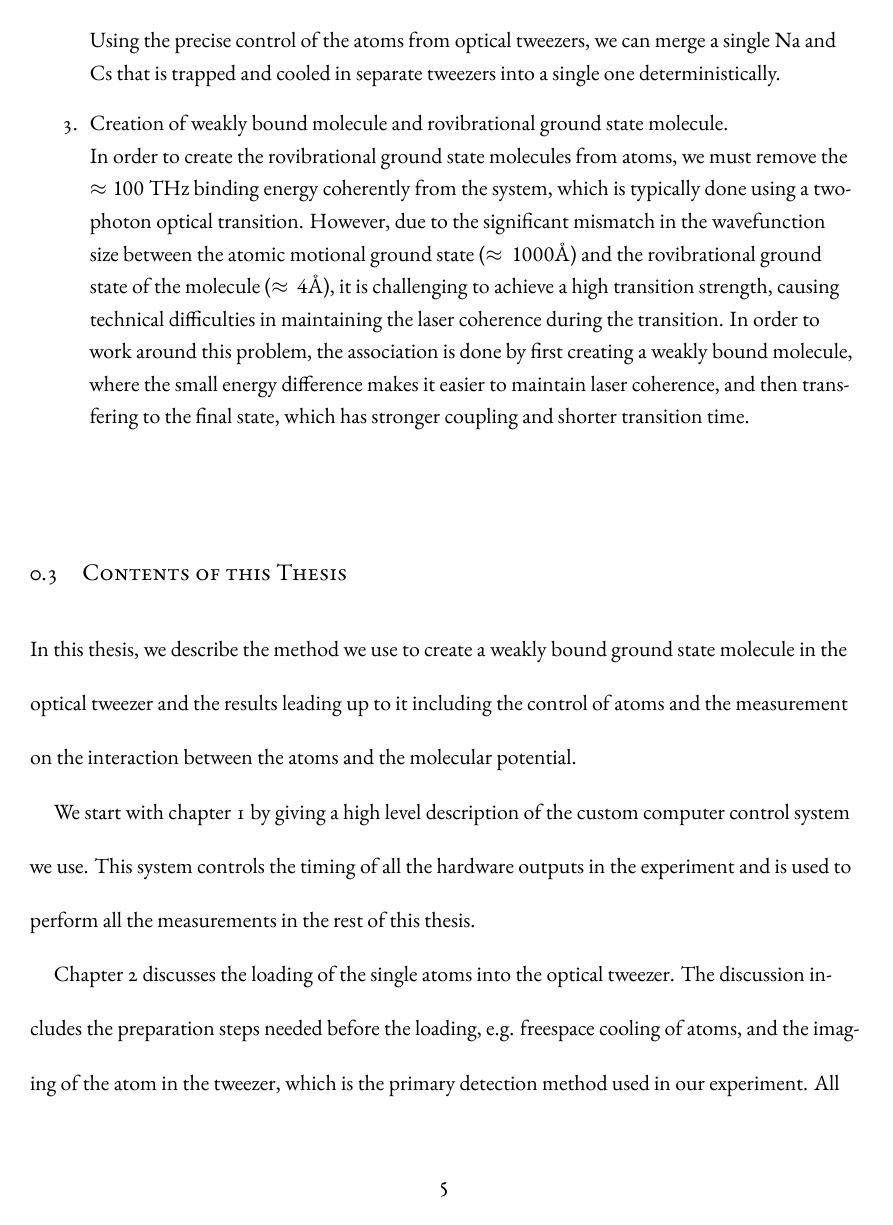
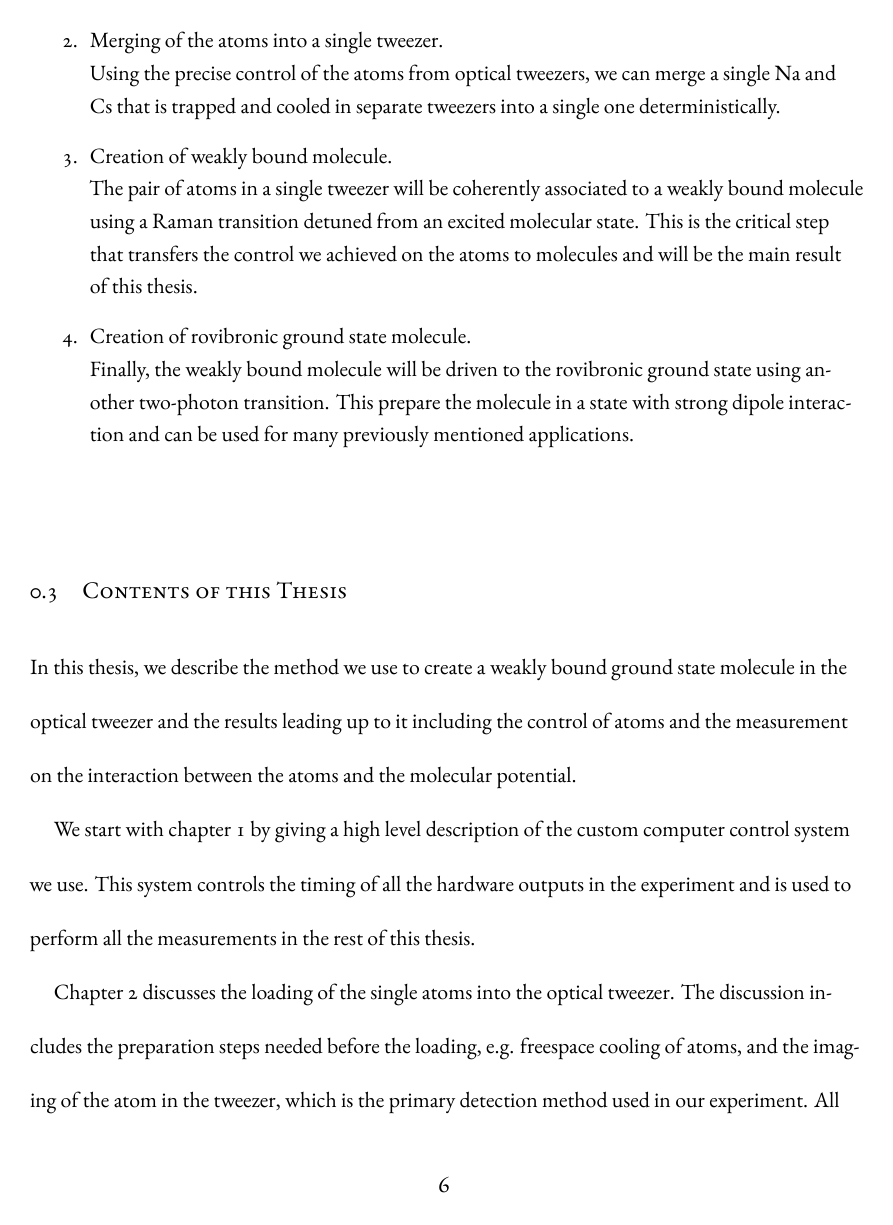
Before and after one commit to yuyichao/grad-thesis, a LaTeX thesis (dissertation.tex, which reads chapters/introduction.tex): page 14 of 156 before the commit and page 15 of 157 after it. The pictures show the PDF file dissertation.pdf that the author committed with the source.

Commit message:
[intro] assembling molecule in tweezers

```diff
--- a/chapters/introduction.tex
+++ b/chapters/introduction.tex
@@ -102,0 +105 @@ preventing loss due to collisions.
+and the rovibronic ground state of the molecule~($\approx4\text{\AA}$),
@@ -102,0 +109,3 @@ preventing loss due to collisions.
+The atoms are first associated to a weakly bound molecule
+where the coherence is easier to achieve due to the smaller energy difference.
+After that the molecule can be driven to the rovibronic ground state more quickly,
@@ -124,20 +154,16 @@ The steps we propose to create the molecules in the tweezer are as follows,
   Using the precise control of the atoms from optical tweezers,
   we can merge a single Na and Cs that is trapped and cooled in separate tweezers
   into a single one deterministically.
-\item Creation of weakly bound molecule and rovibrational ground state molecule.\\
-  In order to create the rovibrational ground state molecules from atoms,
-  we must remove the $\approx100~\mathrm{THz}$ binding energy coherently from the system,
-  which is typically done using a two-photon optical transition.
-  However, due to the significant mismatch in the wavefunction size
-  between the atomic motional ground state~($\approx1000\text{\AA}$)
-  and the rovibrational ground state of the molecule~($\approx4\text{\AA}$),
-  it is challenging to achieve a high transition strength,
-  causing technical difficulties in maintaining the laser coherence during the transition.
-  In order to work around this problem,
-  the association is done by first creating a weakly bound molecule,
-  where the small energy difference makes it easier to maintain laser coherence,
-  and then transfering to the final state,
-  which has stronger coupling and shorter transition time.
+\item Creation of weakly bound molecule.\\
+  The pair of atoms in a single tweezer will be coherently associated
+  to a weakly bound molecule using a Raman transition detuned from an excited molecular state.
+  This is the critical step that transfers the control we achieved
+  on the atoms to molecules and will be the main result of this thesis.
+\item Creation of rovibronic ground state molecule.\\
+  Finally, the weakly bound molecule will be driven to the rovibronic ground state
+  using another two-photon transition.
+  This prepare the molecule in a state with strong dipole interaction
+  and can be used for many previously mentioned applications.
 \end{enumerate}
 
 \section{Contents of this Thesis}
```
Also changed, not shown: dissertation.pdf, chapters/introduction.tex (48 more changed lines).
